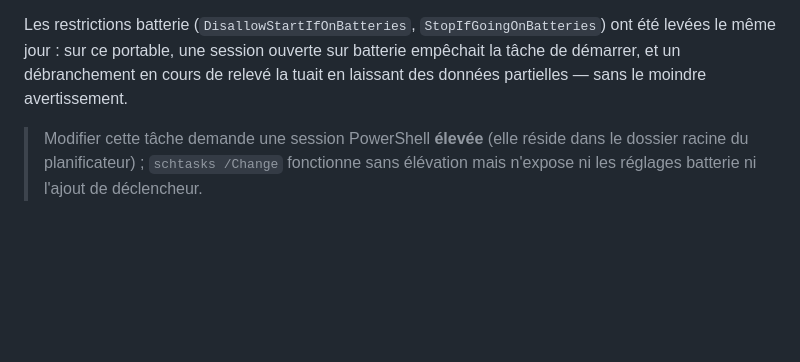
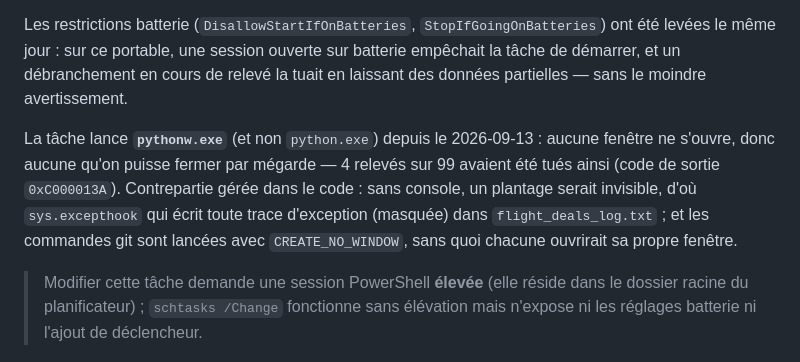
Before and after one commit to bienvenuianniv-ops/hub_deals, a Markdown page: README.md, the part around the change. Rendered like a GitHub page; blank space fills up the shorter version.

Commit message:
docs: releve lance par pythonw.exe, sans fenetre
Co-Authored-By: Claude Opus 5 <noreply@anthropic.com>
Claude-Session: https://claude.ai/code/session_01UtePNbAJnt9gUsqz6Tjtnp

```diff
--- a/README.md
+++ b/README.md
@@ -162,6 +162,13 @@ Le déclencheur quotidien a été ajouté le 2026-08-15 : jusque-là la collecte
 
 Les restrictions batterie (`DisallowStartIfOnBatteries`, `StopIfGoingOnBatteries`) ont été levées le même jour : sur ce portable, une session ouverte sur batterie empêchait la tâche de démarrer, et un débranchement en cours de relevé la tuait en laissant des données partielles — sans le moindre avertissement.
 
+La tâche lance **`pythonw.exe`** (et non `python.exe`) depuis le 2026-09-13 : aucune fenêtre ne
+s'ouvre, donc aucune qu'on puisse fermer par mégarde — 4 relevés sur 99 avaient été tués ainsi
+(code de sortie `0xC000013A`). Contrepartie gérée dans le code : sans console, un plantage serait
+invisible, d'où `sys.excepthook` qui écrit toute trace d'exception (masquée) dans
+`flight_deals_log.txt` ; et les commandes git sont lancées avec `CREATE_NO_WINDOW`, sans quoi
+chacune ouvrirait sa propre fenêtre.
+
 > Modifier cette tâche demande une session PowerShell **élevée** (elle réside dans le dossier racine du planificateur) ; `schtasks /Change` fonctionne sans élévation mais n'expose ni les réglages batterie ni l'ajout de déclencheur.
 
 ## Licence
```
Also changed, not shown: CHANGELOG.md (+9 -0 lines).
